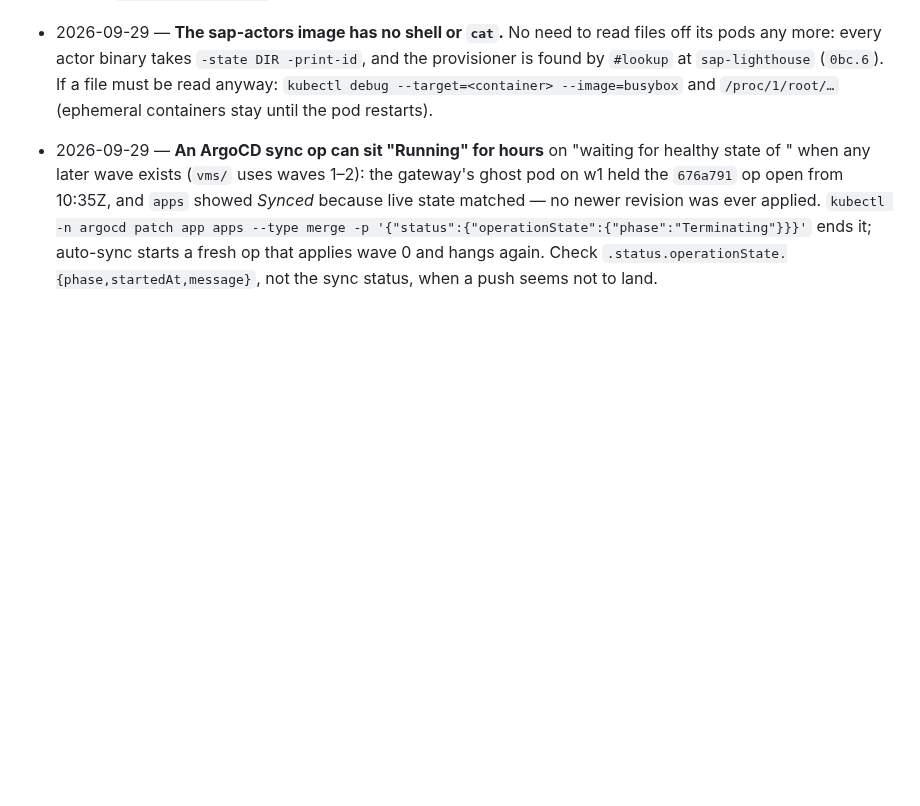
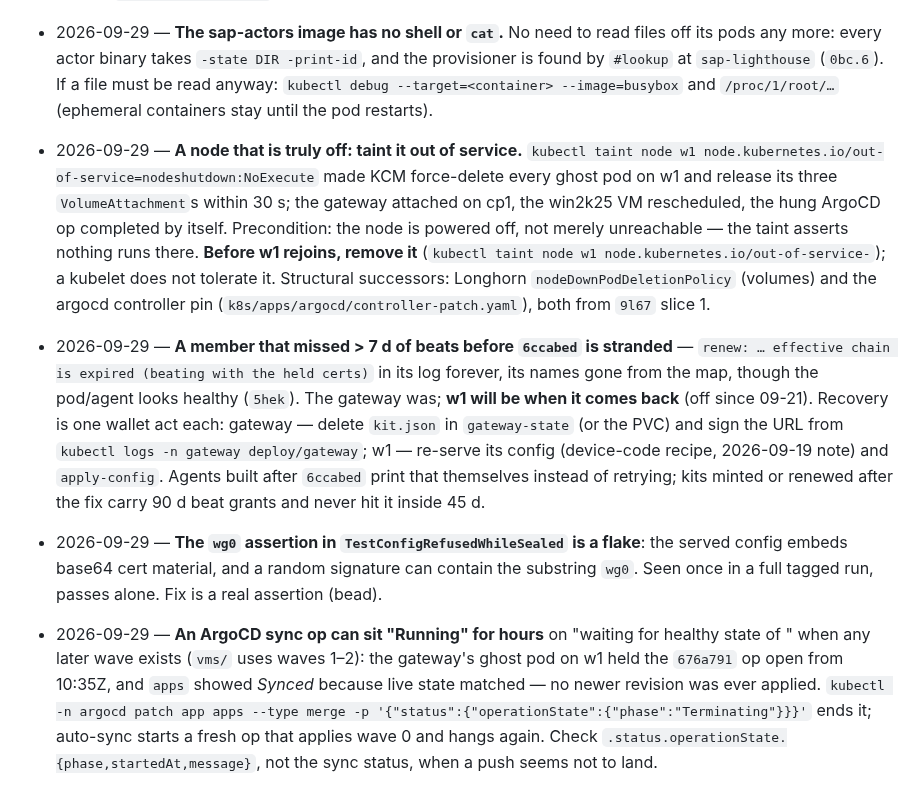
Before and after one commit to marnyg/talos-config, a Markdown page: docs/day-to-day/notes.md, the part around the change. Drawn GitHub-style; blank space fills up the shorter version.

Commit message:
notes: out-of-service taint recipe (w1), members stranded by 5hek and their one-act recovery, the wg0 test flake

```diff
--- a/docs/day-to-day/notes.md
+++ b/docs/day-to-day/notes.md
@@ -962,6 +962,32 @@
   `sap-lighthouse` (`0bc.6`). If a file must be read anyway:
   `kubectl debug --target=<container> --image=busybox` and
   `/proc/1/root/…` (ephemeral containers stay until the pod restarts).
+- 2026-09-29 — **A node that is truly off: taint it out of service.**
+  `kubectl taint node w1 node.kubernetes.io/out-of-service=nodeshutdown:NoExecute`
+  made KCM force-delete every ghost pod on w1 and release its three
+  `VolumeAttachment`s within 30 s; the gateway attached on cp1, the
+  win2k25 VM rescheduled, the hung ArgoCD op completed by itself.
+  Precondition: the node is powered off, not merely unreachable — the
+  taint asserts nothing runs there. **Before w1 rejoins, remove it**
+  (`kubectl taint node w1 node.kubernetes.io/out-of-service-`); a
+  kubelet does not tolerate it. Structural successors: Longhorn
+  `nodeDownPodDeletionPolicy` (volumes) and the argocd controller pin
+  (`k8s/apps/argocd/controller-patch.yaml`), both from `9l67` slice 1.
+- 2026-09-29 — **A member that missed > 7 d of beats before `6ccabed`
+  is stranded** — `renew: … effective chain is expired (beating with
+  the held certs)` in its log forever, its names gone from the map,
+  though the pod/agent looks healthy (`5hek`). The gateway was; **w1
+  will be when it comes back** (off since 09-21). Recovery is one
+  wallet act each: gateway — delete `kit.json` in `gateway-state` (or
+  the PVC) and sign the URL from `kubectl logs -n gateway
+  deploy/gateway`; w1 — re-serve its config (device-code recipe,
+  2026-09-19 note) and `apply-config`. Agents built after `6ccabed`
+  print that themselves instead of retrying; kits minted or renewed
+  after the fix carry 90 d beat grants and never hit it inside 45 d.
+- 2026-09-29 — **The `wg0` assertion in `TestConfigRefusedWhileSealed`
+  is a flake**: the served config embeds base64 cert material, and a
+  random signature can contain the substring `wg0`. Seen once in a
+  full tagged run, passes alone. Fix is a real assertion (bead).
 - 2026-09-29 — **An ArgoCD sync op can sit "Running" for hours** on
   "waiting for healthy state of <wave-0 resource>" when any later
   wave exists (`vms/` uses waves 1–2): the gateway's ghost pod on w1
```
